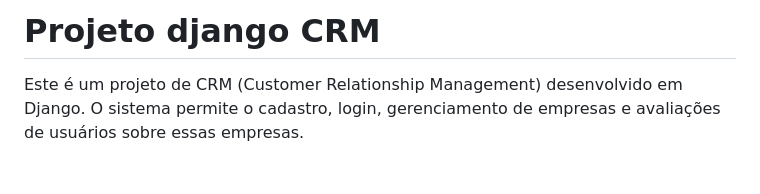
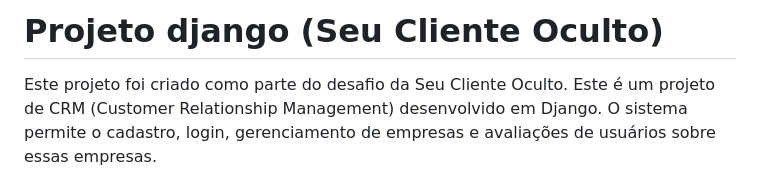
Before and after one commit to bernardomacedo1/projeto_seu_cliente_oculto, a Markdown page: README.md, the part around the change. GitHub-like rendering.

```diff
--- a/README.md
+++ b/README.md
@@ -1,5 +1,6 @@
-# Projeto django CRM
+# Projeto django (Seu Cliente Oculto)
 
+Este projeto foi criado como parte do desafio da Seu Cliente Oculto.
 Este é um projeto de CRM (Customer Relationship Management) desenvolvido em Django. O sistema permite o cadastro, login, gerenciamento de empresas e avaliações de usuários sobre essas empresas.
 
 ## Funcionalidades
```
